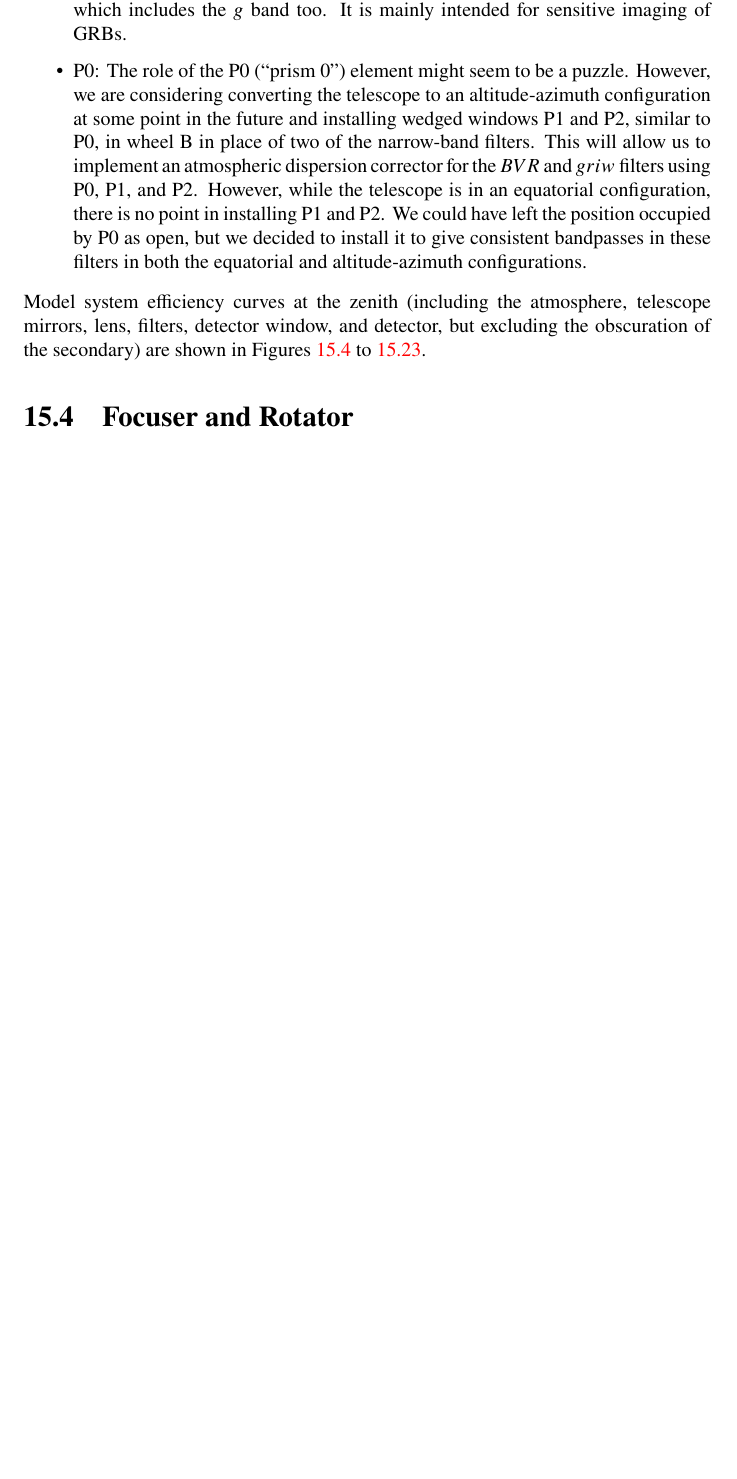
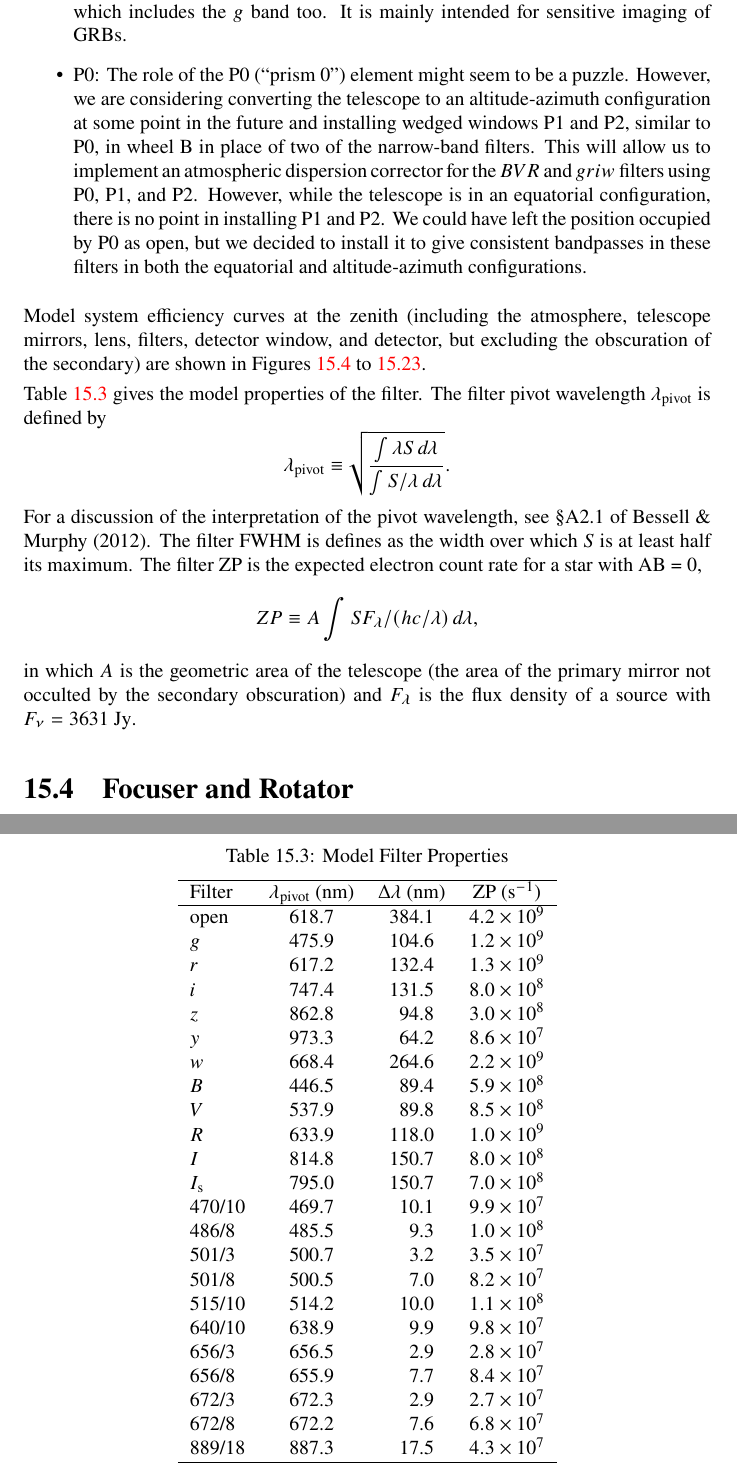
Before and after one commit to unam-transients/technical-manuals, a LaTeX thesis (coatli.tex, which reads instrument-huitzi-f20.tex): part of page 130 of 202 before the commit and two parts of pages 130 and 139 of 203 after it, the two joined at a grey line, cut so that both start at the same text, the shorter picture padded with empty space. Compiled offline with pdfLaTeX.

Commit message:
Added a table with the model filter properties.

```diff
--- a/instrument-huitzi-f20.tex
+++ b/instrument-huitzi-f20.tex
@@ -349,6 +349,55 @@ Model system efficiency curves at the zenith (including the atmosphere, telescop
 \end{center}
 \end{figure}
 
+\begin{table}
+\begin{center}
+\caption{Model Filter Properties}
+\label{table:model-filter-properties}
+\medskip
+\begin{tabular}{lccc}
+\hline
+Filter&$\lambda_\mathrm{pivot}$ (nm)&$\Delta\lambda$ (nm)&ZP ($\mathrm{s}^{-1}$)\\
+\hline
+open		& 618.7& \phantom{}384.1&$4.2 \times 10^{9}$\\
+$g$		& 475.9& \phantom{}104.6&$1.2 \times 10^{9}$\\
+$r$		& 617.2& \phantom{}132.4&$1.3 \times 10^{9}$\\
+$i$			& 747.4& \phantom{}131.5&$8.0 \times 10^{8}$\\
+$z$		& 862.8& \phantom{0}94.8&$3.0 \times 10^{8}$\\
+$y$		& 973.3& \phantom{0}64.2&$8.6 \times 10^{7}$\\
+$w$		& 668.4& \phantom{}264.6&$2.2 \times 10^{9}$\\
+$B$		& 446.5& \phantom{0}89.4&$5.9 \times 10^{8}$\\
+$V$		& 537.9& \phantom{0}89.8&$8.5 \times 10^{8}$\\
+$R$		& 633.9& \phantom{}118.0&$1.0 \times 10^{9}$\\
+$I$		& 814.8& \phantom{}150.7&$8.0 \times 10^{8}$\\
+$\Is$		& 795.0& \phantom{}150.7&$7.0 \times 10^{8}$\\
+470/10	& 469.7& \phantom{0}10.1&$9.9 \times 10^{7}$\\
+486/8		& 485.5& \phantom{00}9.3&$1.0 \times 10^{8}$\\
+501/3		& 500.7& \phantom{00}3.2&$3.5 \times 10^{7}$\\
+501/8		& 500.5& \phantom{00}7.0&$8.2 \times 10^{7}$\\
+515/10	& 514.2& \phantom{0}10.0&$1.1 \times 10^{8}$\\
+640/10	& 638.9& \phantom{00}9.9&$9.8 \times 10^{7}$\\
+656/3		& 656.5& \phantom{00}2.9&$2.8 \times 10^{7}$\\
+656/8		& 655.9& \phantom{00}7.7&$8.4 \times 10^{7}$\\
+672/3		& 672.3& \phantom{00}2.9&$2.7 \times 10^{7}$\\
+672/8		& 672.2& \phantom{00}7.6&$6.8 \times 10^{7}$\\
+889/18	& 887.3& \phantom{0}17.5&$4.3 \times 10^{7}$\\
+\hline
+\end{tabular}
+\end{center}
+\end{table}
+
+Table~\ref{table:model-filter-properties} gives the model properties of the filter. The filter pivot wavelength $\lambda_\mathrm{pivot}$ is  defined by
+$$
+\lambda_\mathrm{pivot} \equiv \sqrt{\frac{\int \lambda S\,d\lambda}{\int S/\lambda\, d\lambda}}.
+$$
+For a discussion of the interpretation of the pivot wavelength, see \S A2.1 of Bessell \& Murphy (2012).
+The filter FWHM is defines as the width over which $S$ is at least half its maximum. The filter ZP is the expected electron count rate for a star with AB = 0,
+$$
+ZP \equiv A \int S F_\lambda / (hc/\lambda)\, d\lambda,
+$$
+in which $A$ is the geometric area of the telescope (the area of the primary mirror not occulted by the secondary obscuration) and $F_\lambda$ is the flux density of a source with $F_\nu = \mathrm{3631~Jy}$.
+
+
 \section{Focuser and Rotator}
 
 The instrument incorporates an Optec Gemini focuser and rotator between the last filter wheel and the detector.
```
